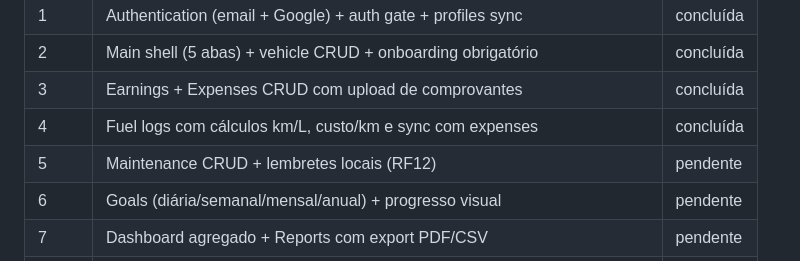
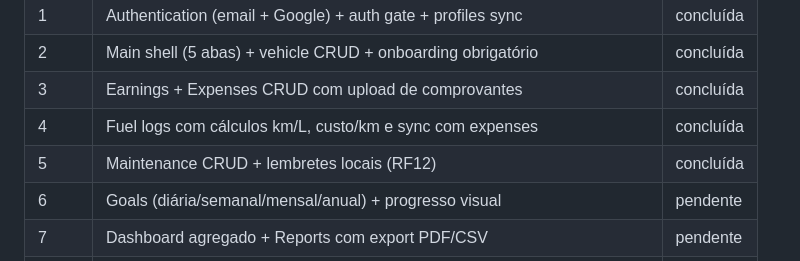
Before and after one commit to solerpedroo/driveflow, a Markdown page: implementation-plan.md, the part around the change. GitHub-like rendering.

Commit message:
docs(plan): marca Onda 5 como concluída no plano de implementação

```diff
--- a/implementation-plan.md
+++ b/implementation-plan.md
@@ -16,7 +16,7 @@ Plano de implementação em 10 ondas para o DriveFlow (Flutter + Supabase + Groq
 | 2 | Main shell (5 abas) + vehicle CRUD + onboarding obrigatório | concluída |
 | 3 | Earnings + Expenses CRUD com upload de comprovantes | concluída |
 | 4 | Fuel logs com cálculos km/L, custo/km e sync com expenses | concluída |
-| 5 | Maintenance CRUD + lembretes locais (RF12) | pendente |
+| 5 | Maintenance CRUD + lembretes locais (RF12) | concluída |
 | 6 | Goals (diária/semanal/mensal/anual) + progresso visual | pendente |
 | 7 | Dashboard agregado + Reports com export PDF/CSV | pendente |
 | 8 | Edge Function Groq + AI chat UI + ai_history | pendente |
```
